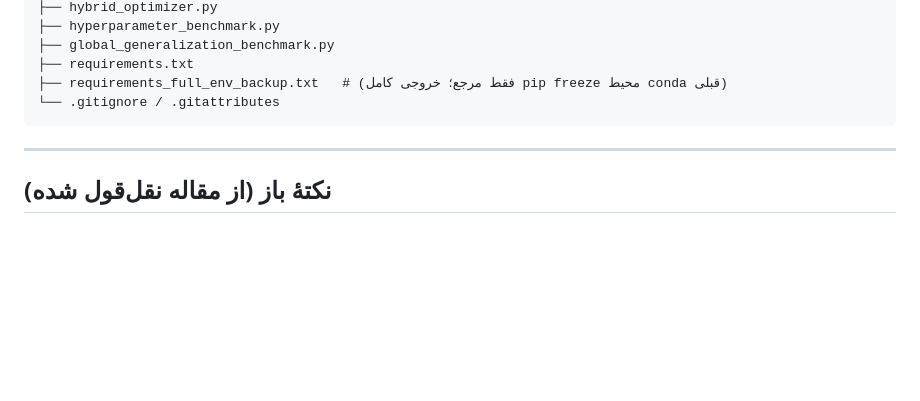
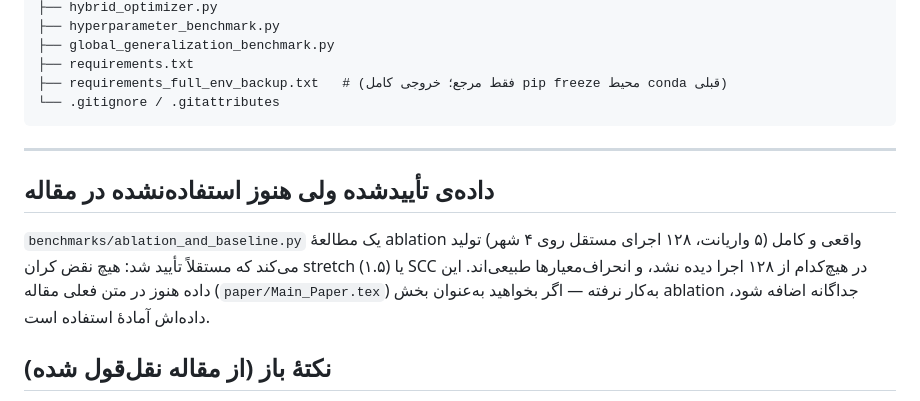
Before and after one commit to soheylfalahzade/Research_Geometric_ML_Optimization, a Markdown page: README.md, the part around the change. Drawn GitHub-style; blank space fills up the shorter version.

Commit message:
docs: document independently-verified ablation study data (rule 1, rule 2)

```diff
--- a/README.md
+++ b/README.md
@@ -84,6 +84,10 @@ Research_Geometric_ML_Optimization/
 
 ---
 
+## داده‌ی تأییدشده ولی هنوز استفاده‌نشده در مقاله
+
+`benchmarks/ablation_and_baseline.py` یک مطالعهٔ ablation واقعی و کامل (۵ واریانت، ۱۲۸ اجرای مستقل روی ۴ شهر) تولید می‌کند که مستقلاً تأیید شد: هیچ نقض کران stretch (۱.۵) یا SCC در هیچ‌کدام از ۱۲۸ اجرا دیده نشد، و انحراف‌معیارها طبیعی‌اند. این داده هنوز در متن فعلی مقاله (`paper/Main_Paper.tex`) به‌کار نرفته — اگر بخواهید به‌عنوان بخش ablation جداگانه اضافه شود، داده‌اش آمادهٔ استفاده است.
+
 ## نکتهٔ باز (از مقاله نقل‌قول شده)
 
 > «سه شکل در Fig. 4 قبل از افزودن ویژگی مرکزیت یال و مکانیزم هرس فازی تولید شده‌اند و پیش از ارسال نهایی به مجله باید با مدل فعلی بازتولید شوند.»
```
